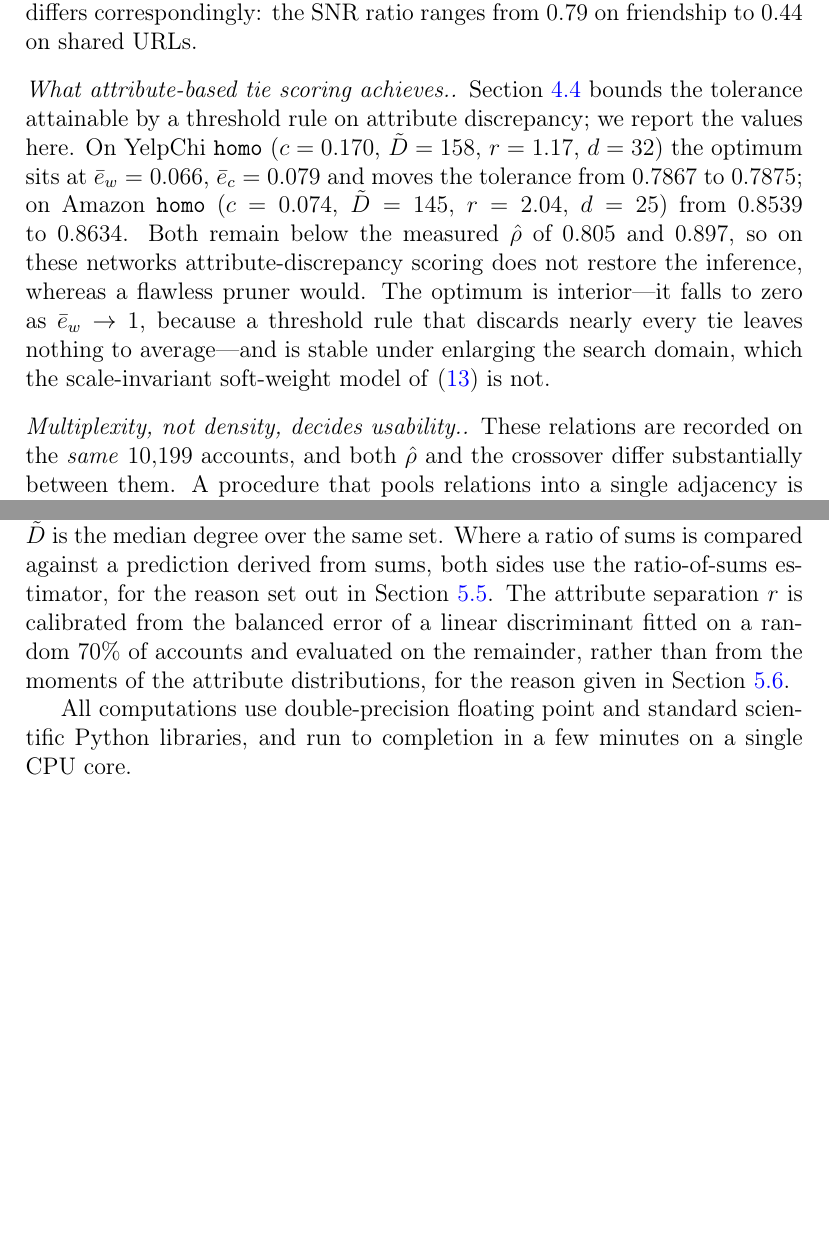
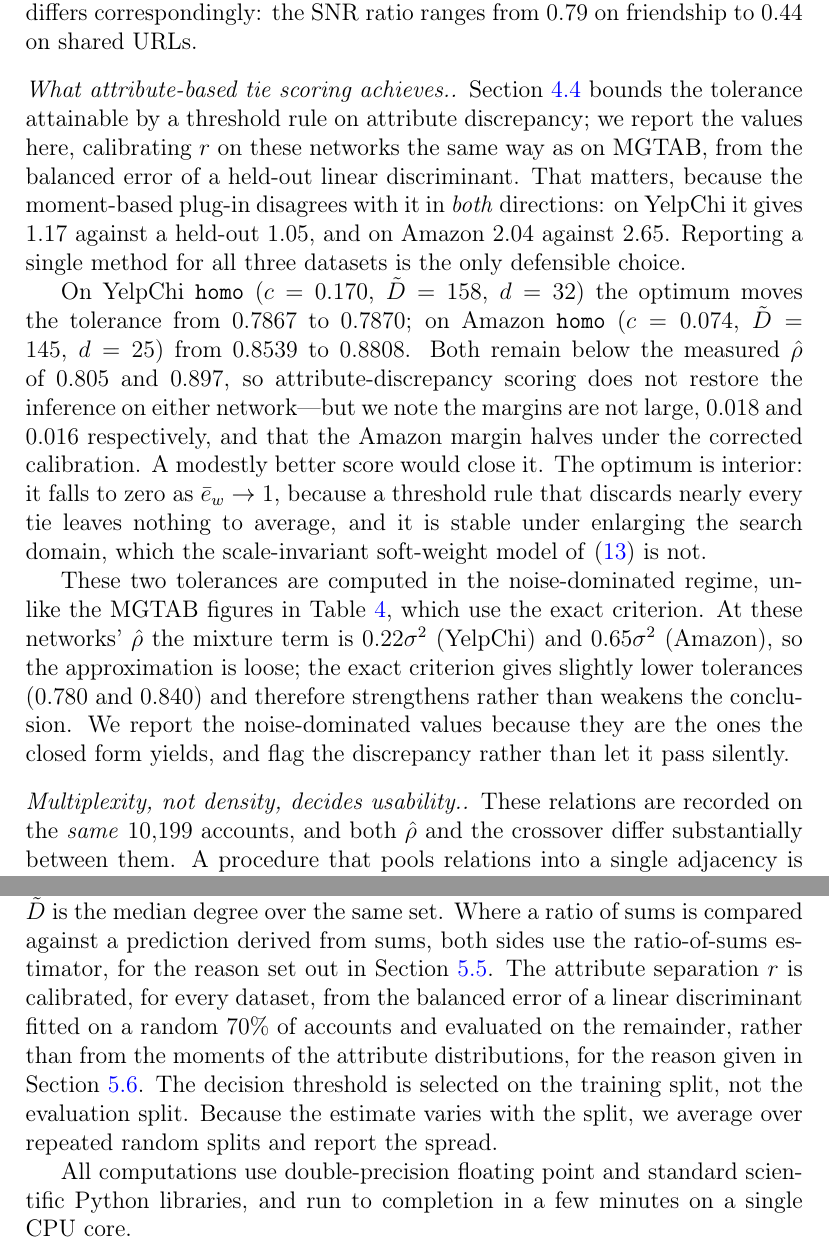
Before and after one commit to vinhqdang/XHBot, a LaTeX paper (paper2/elsevier.tex, which reads paper2/sections/5_validation.tex, paper2/sections/7_appendix.tex): two parts of pages 33 and 48 of 48, joined at a grey line, cut so that both start at the same text, the shorter picture padded with empty space. Compiled offline with pdfLaTeX.

Commit message:
paper2: calibrate r consistently across all three datasets, and disclose the regime
E9 -- the appendix claimed r was calibrated from held-out achievable error for every
dataset, but only MGTAB was; YelpChi and Amazon used the moment plug-in that Section 5
declares unusable. Verified, and the plug-in disagrees in BOTH directions: YelpChi
1.173 against a held-out 1.054, Amazon 2.044 against 2.650. The Amazon case matters,
because there the moments understate r by 30%, the opposite of the narrative.

Both networks are now calibrated the same way as MGTAB, with the decision threshold
chosen on the training split rather than the evaluation split. The conclusion survives:
attribute-discrepancy scoring still fails to restore the inference on either network.
But the Amazon margin halves, from 0.033 to 0.016, and the text now says so rather than
implying a comfortable gap -- a modestly better score would close it.

E24 -- the two review-network tolerances are computed in the noise-dominated regime
while the MGTAB figures use the exact criterion, and at those networks' measured rho the
mixture term is 0.22 and 0.65 sigma^2, so the approximation is loose. Disclosed, with
the exact values given (0.780 and 0.840); they are lower, so they strengthen rather than
weaken the conclusion.

48 pages, no undefined references.

Co-Authored-By: Claude Opus 4.8 <noreply@anthropic.com>
Claude-Session: https://claude.ai/code/session_01W6g47aHsUGvxwhn5oDzyU2

```diff
--- a/paper2/sections/5_validation.tex
+++ b/paper2/sections/5_validation.tex
@@ -340,16 +340,30 @@ $0.79$ on friendship to $0.44$ on shared URLs.
 
 \paragraph{What attribute-based tie scoring achieves.}
 Section~\ref{sec:achievable} bounds the tolerance attainable by a threshold rule on
-attribute discrepancy; we report the values here. On YelpChi \texttt{homo}
-($c=0.170$, $\tilde D=158$, $r=1.17$, $d=32$) the optimum sits at
-$\bar e_w = 0.066$, $\bar e_c = 0.079$ and moves the tolerance from $0.7867$ to
-$0.7875$; on Amazon \texttt{homo} ($c=0.074$, $\tilde D=145$, $r=2.04$, $d=25$) from
-$0.8539$ to $0.8634$. Both remain below the measured $\hat\rho$ of $0.805$ and
-$0.897$, so on these networks attribute-discrepancy scoring does not restore the
-inference, whereas a flawless pruner would. The optimum is interior---it falls to zero
-as $\bar e_w \to 1$, because a threshold rule that discards nearly every tie leaves
-nothing to average---and is stable under enlarging the search domain, which the
-scale-invariant soft-weight model of~\eqref{eq:deff} is not.
+attribute discrepancy; we report the values here, calibrating $r$ on these networks the
+same way as on MGTAB, from the balanced error of a held-out linear discriminant. That
+matters, because the moment-based plug-in disagrees with it in \emph{both} directions:
+on YelpChi it gives $1.17$ against a held-out $1.05$, and on Amazon $2.04$ against
+$2.65$. Reporting a single method for all three datasets is the only defensible choice.
+
+On YelpChi \texttt{homo} ($c=0.170$, $\tilde D=158$, $d=32$) the optimum moves the
+tolerance from $0.7867$ to $0.7870$; on Amazon \texttt{homo} ($c=0.074$, $\tilde D=145$,
+$d=25$) from $0.8539$ to $0.8808$. Both remain below the measured $\hat\rho$ of $0.805$
+and $0.897$, so attribute-discrepancy scoring does not restore the inference on either
+network---but we note the margins are not large, $0.018$ and $0.016$ respectively, and
+that the Amazon margin halves under the corrected calibration. A modestly better score
+would close it. The optimum is interior: it falls to zero as $\bar e_w \to 1$, because a
+threshold rule that discards nearly every tie leaves nothing to average, and it is
+stable under enlarging the search domain, which the scale-invariant soft-weight model
+of~\eqref{eq:deff} is not.
+
+These two tolerances are computed in the noise-dominated regime, unlike the MGTAB
+figures in Table~\ref{tab:real}, which use the exact criterion. At these networks'
+$\hat\rho$ the mixture term is $0.22\sigma^2$ (YelpChi) and $0.65\sigma^2$ (Amazon), so
+the approximation is loose; the exact criterion gives slightly lower tolerances
+($0.780$ and $0.840$) and therefore strengthens rather than weakens the conclusion. We
+report the noise-dominated values because they are the ones the closed form yields, and
+flag the discrepancy rather than let it pass silently.
 
 \paragraph{Multiplexity, not density, decides usability.} These relations are recorded
 on the \emph{same} $10{,}199$ accounts, and both $\hat\rho$ and the crossover differ
--- a/paper2/sections/7_appendix.tex
+++ b/paper2/sections/7_appendix.tex
@@ -158,10 +158,13 @@ alters belonging to the other class, and the reported $\hat\rho$ is the mean of
 share over strategic actors having at least one labelled tie; $\tilde D$ is the median
 degree over the same set. Where a ratio of sums is compared against a prediction
 derived from sums, both sides use the ratio-of-sums estimator, for the reason set out
-in Section~\ref{sec:measuring}. The attribute separation $r$ is calibrated from the
+in Section~\ref{sec:measuring}. The attribute separation $r$ is calibrated, for every dataset, from the
 balanced error of a linear discriminant fitted on a random $70\%$ of accounts and
 evaluated on the remainder, rather than from the moments of the attribute
-distributions, for the reason given in Section~\ref{sec:r-estimate}.
+distributions, for the reason given in Section~\ref{sec:r-estimate}. The decision
+threshold is selected on the training split, not the evaluation split. Because the
+estimate varies with the split, we average over repeated random splits and report the
+spread.
 
 All computations use double-precision floating point and standard scientific Python
 libraries, and run to completion in a few minutes on a single CPU core.
```
Also changed, not shown: paper2/elsevier.pdf.
